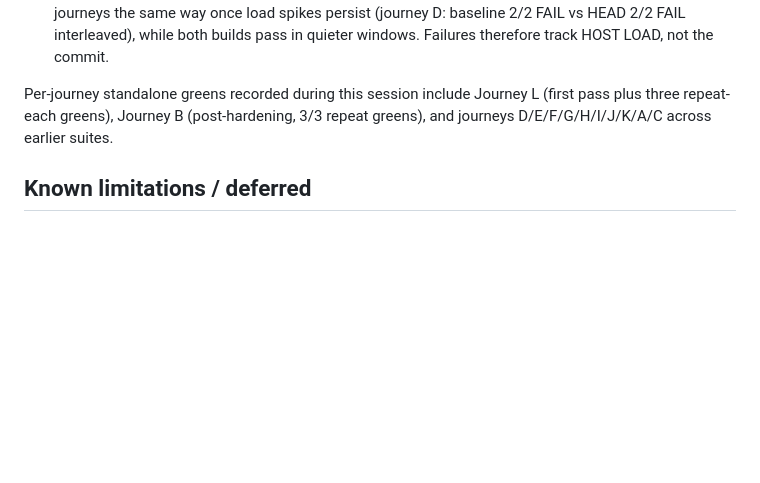
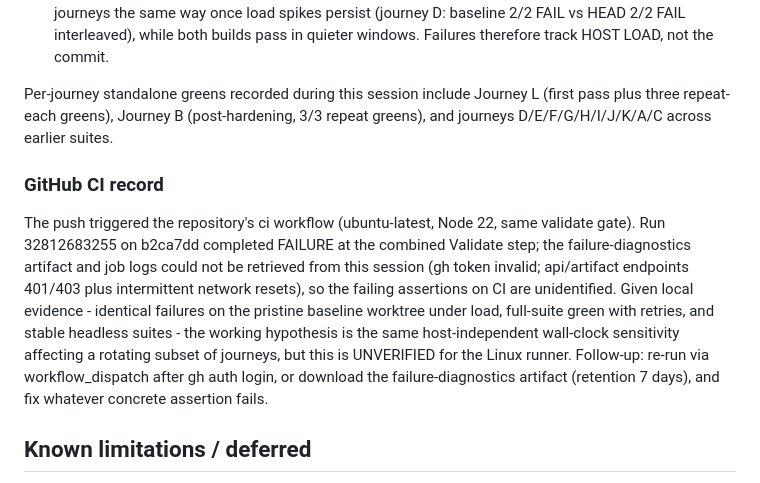
Before and after one commit to quantdale/clone-terraria-, a Markdown page: docs/HANDOFF-W21-world-regions-rgb-lighting.md, the part around the change. Drawn GitHub-style; blank space fills up the shorter version.

Commit message:
docs(w21): record GitHub CI failure on pushed head; logs inaccessible from session

```diff
--- a/docs/HANDOFF-W21-world-regions-rgb-lighting.md
+++ b/docs/HANDOFF-W21-world-regions-rgb-lighting.md
@@ -343,6 +343,21 @@ Per-journey standalone greens recorded during this session include Journey L
 (first pass plus three repeat-each greens), Journey B (post-hardening, 3/3
 repeat greens), and journeys D/E/F/G/H/I/J/K/A/C across earlier suites.
 
+### GitHub CI record
+
+The push triggered the repository's ci workflow (ubuntu-latest, Node 22,
+same validate gate). Run 32812683255 on b2ca7dd completed FAILURE at the
+combined Validate step; the failure-diagnostics artifact and job logs could
+not be retrieved from this session (gh token invalid; api/artifact endpoints
+401/403 plus intermittent network resets), so the failing assertions on CI
+are unidentified. Given local evidence - identical failures on the pristine
+baseline worktree under load, full-suite green with retries, and stable
+headless suites - the working hypothesis is the same host-independent
+wall-clock sensitivity affecting a rotating subset of journeys, but this is
+UNVERIFIED for the Linux runner. Follow-up: re-run via workflow_dispatch
+after gh auth login, or download the failure-diagnostics artifact (retention
+7 days), and fix whatever concrete assertion fails.
+
 ## Known limitations / deferred
 
 - PERF-003, save-diff index: deferred with evidence above.
```
